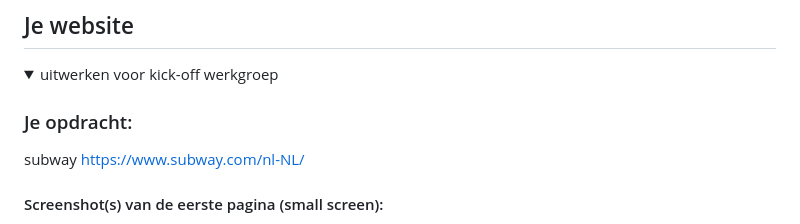
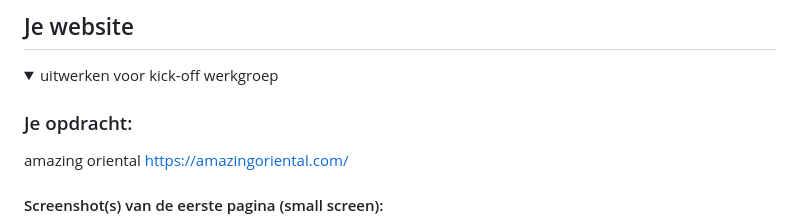
Before and after one commit to DolanTea/WebFED, a Markdown page: README.md, the part around the change. Drawn GitHub-style.

Commit message:
Update link from Subway to Amazing Oriental

```diff
--- a/README.md
+++ b/README.md
@@ -36,7 +36,7 @@ Nb. Door *open* toe te voegen aan een *details* element kun je deze standaard op
   <summary>uitwerken voor kick-off werkgroep</summary>
 
   ### Je opdracht:
-  subway https://www.subway.com/nl-NL/
+  amazing oriental https://amazingoriental.com/
   <!-- of Uniqlo/Loewe? -->
 
   #### Screenshot(s) van de eerste pagina (small screen):
```
